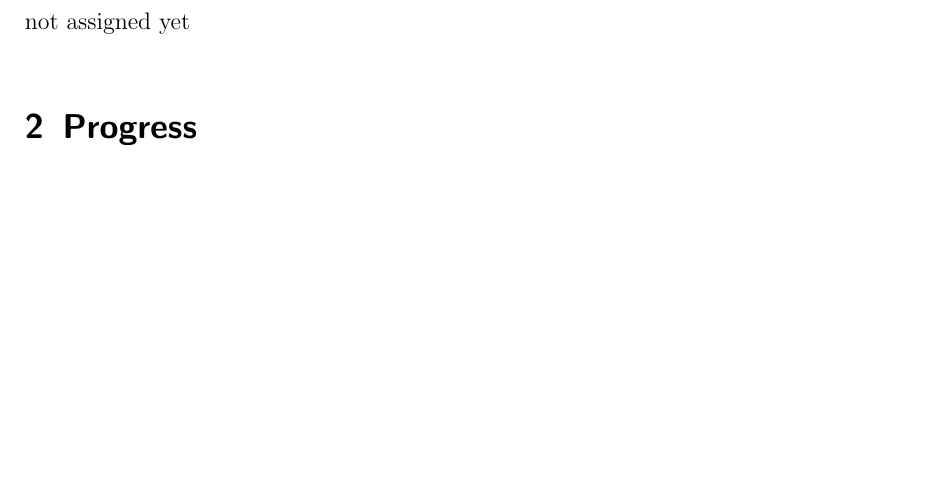
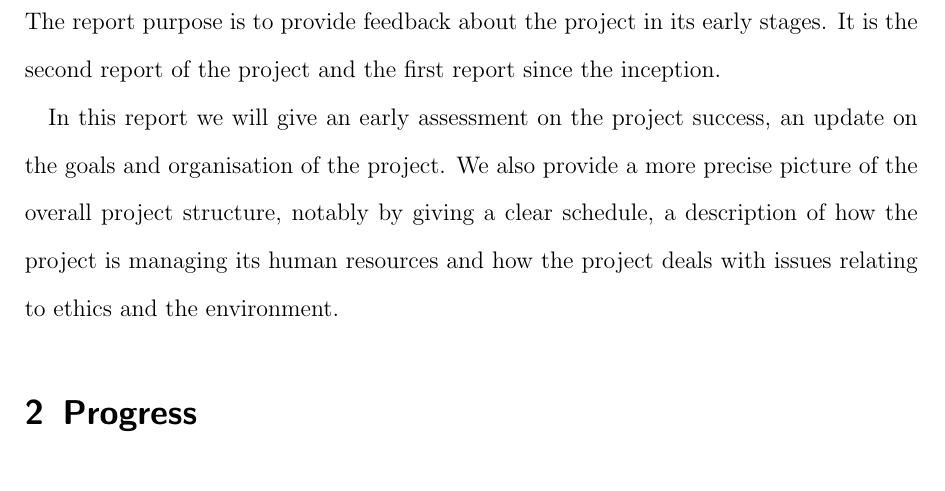
Before and after one commit to j5b/ps-pc, a LaTeX document (progress_report/progress_report.tex, which reads progress_report/summary.tex): part of page 3 of 4, cut at the place of the change, the shorter picture padded with empty space. Compiled offline with pdfLaTeX.

Commit message:
Early summary draft

```diff
--- a/progress_report/summary.tex
+++ b/progress_report/summary.tex
@@ -1 +1,3 @@
-not assigned yet
+The report purpose is to provide feedback about the project in its early stages. It is the second report of the project and the first report since the inception.
+
+In this report we will give an early assessment on the project success, an update on the goals and organisation of the project. We also provide a more precise picture of the overall project structure, notably by giving a clear schedule, a description of how the project is managing its human resources and how the project deals with issues relating to ethics and the environment.
```
